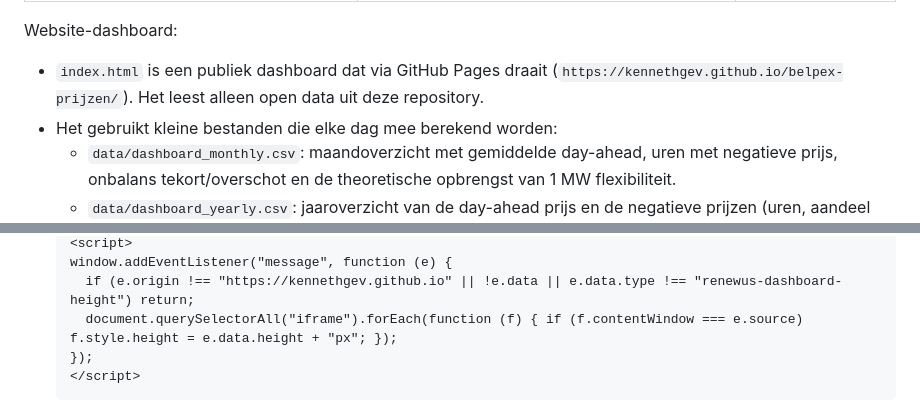
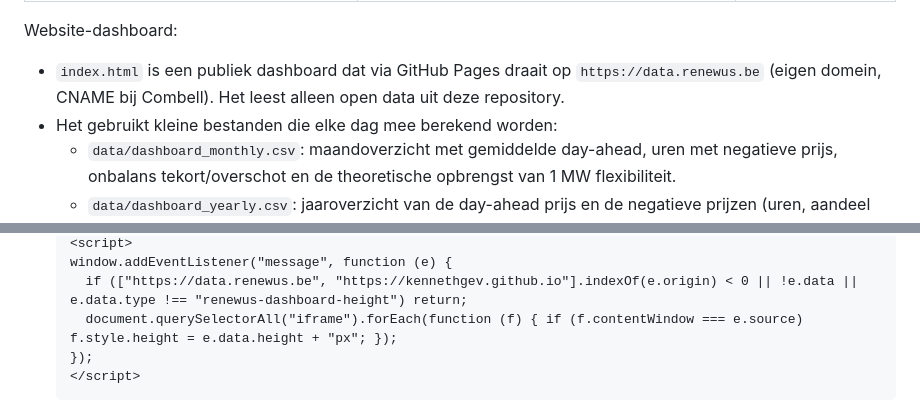
Before and after one commit to kennethgev/belpex-prijzen, a Markdown page: README.md, 2 parts joined by grey strips. Rendered like a GitHub page.

```diff
--- a/README.md
+++ b/README.md
@@ -18,7 +18,7 @@ Bewaart elke dag automatisch de Belgische elektriciteitsprijzen als CSV-bestande
 
 Website-dashboard:
 
-- `index.html` is een publiek dashboard dat via GitHub Pages draait (`https://kennethgev.github.io/belpex-prijzen/`). Het leest alleen open data uit deze repository.
+- `index.html` is een publiek dashboard dat via GitHub Pages draait op `https://data.renewus.be` (eigen domein, CNAME bij Combell). Het leest alleen open data uit deze repository.
 - Het gebruikt kleine bestanden die elke dag mee berekend worden:
   - `data/dashboard_monthly.csv`: maandoverzicht met gemiddelde day-ahead, uren met negatieve prijs, onbalans tekort/overschot en de theoretische opbrengst van 1 MW flexibiliteit.
   - `data/dashboard_yearly.csv`: jaaroverzicht van de day-ahead prijs en de negatieve prijzen (uren, aandeel van de tijd, gemiddelde negatieve prijs). Een negatieve prijs is hier een prijs onder 0 €/MWh.
@@ -31,6 +31,6 @@ Website-dashboard:
   <script>
   window.addEventListener("message", function (e) {
-    if (e.origin !== "https://kennethgev.github.io" || !e.data || e.data.type !== "renewus-dashboard-height") return;
+    if (["https://data.renewus.be", "https://kennethgev.github.io"].indexOf(e.origin) < 0 || !e.data || e.data.type !== "renewus-dashboard-height") return;
     document.querySelectorAll("iframe").forEach(function (f) { if (f.contentWindow === e.source) f.style.height = e.data.height + "px"; });
   });
   </script>
```
Also changed, not shown: other parts of README.md (+1 -1 lines).
